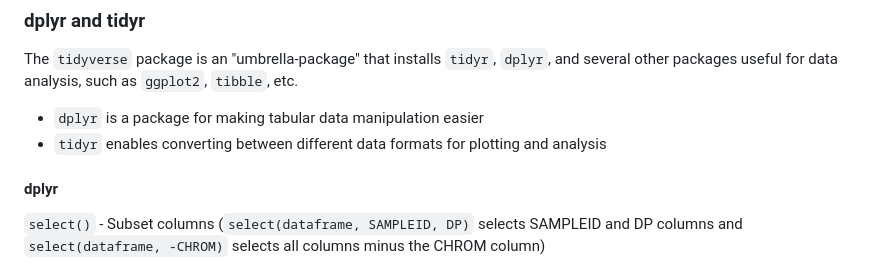
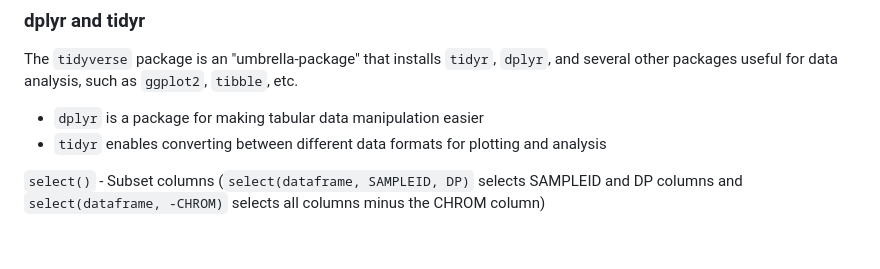
Before and after one commit to mscaimh/eportfolio, a Markdown page: msc_ai/numerical_analysis/Unit 3 Reading.md, the part around the change. Drawn GitHub-style; blank space fills up the shorter version.

Commit message:
Minor corrections.

```diff
--- a/msc_ai/numerical_analysis/Unit 3 Reading.md
+++ b/msc_ai/numerical_analysis/Unit 3 Reading.md
@@ -52,8 +52,6 @@ The `tidyverse` package is an "umbrella-package" that installs `tidyr`, `dplyr`,
 * `dplyr` is a package for making tabular data manipulation easier
 * `tidyr` enables converting between different data formats for plotting and analysis
 
-#### dplyr
-
 `select()` - Subset columns (`select(dataframe, SAMPLEID, DP)` selects SAMPLEID and DP columns and `select(dataframe, -CHROM)` selects all columns minus the CHROM column)
 
 `filter()` - Subset rows on conditions (`filter(dataframe, SAMPLEID == "SRR2584863")` filters all rows where `SAMPLEID` is `"SRR2584863"`)
```
